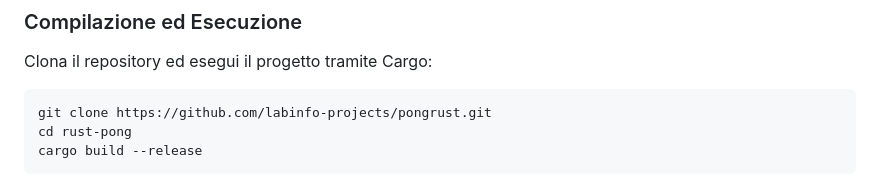
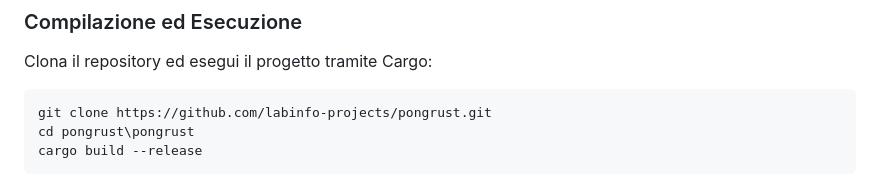
Before and after one commit to labinfo-projects/pongrust, a Markdown page: README.md, the part around the change. Drawn GitHub-style.

Commit message:
README for project setup
Updated directory path for project execution instructions.

````diff
--- a/README.md
+++ b/README.md
@@ -76,7 +76,7 @@ Clona il repository ed esegui il progetto tramite Cargo:
 
 ```bash
 git clone https://github.com/labinfo-projects/pongrust.git
-cd rust-pong
+cd pongrust\pongrust
 cargo build --release
 ```
 Accertarsi di spostare l'eseguibile ottenuto, presente nella cartella target\release, nella cartella base che contiene la cartella assets
````
